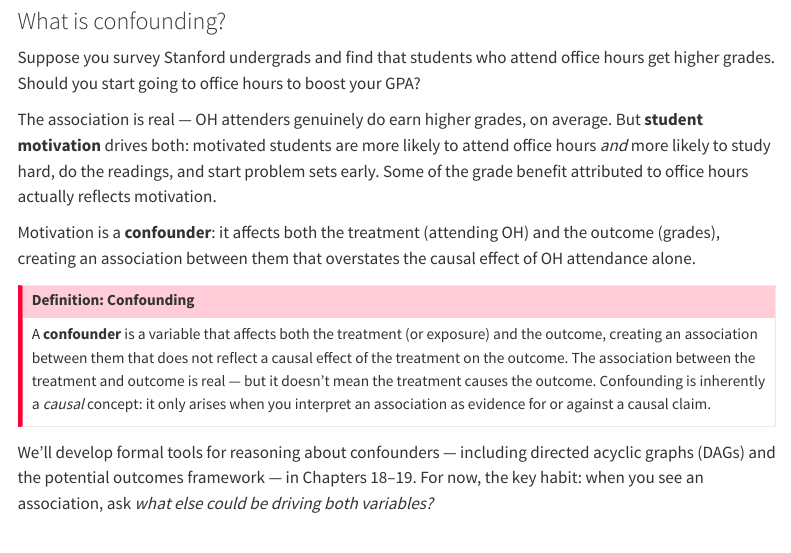
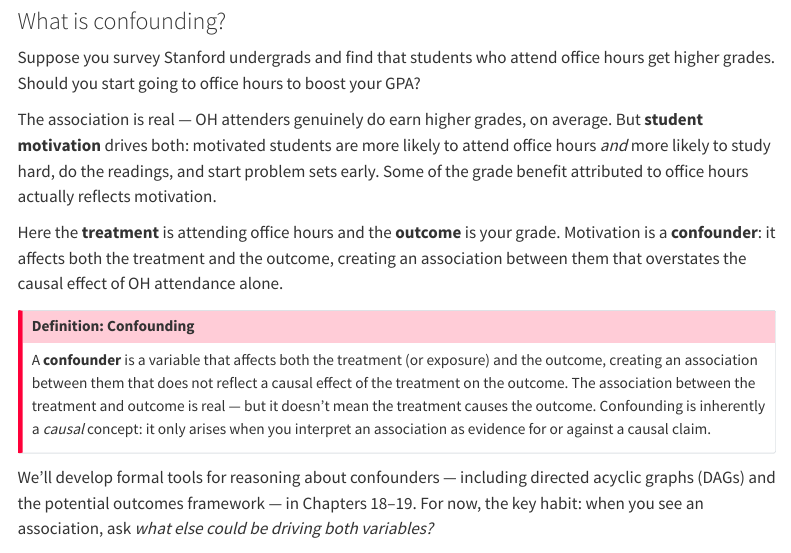
Before and after one commit to stanford-mse-125/book, a Quarto document (lec02-eda.qmd): the page in a window 1100 px wide, from 14660 px down. Rendered offline with R 4.5, knitr and Pandoc in place of Quarto, with nearby package versions; some code elsewhere in the file could not run offline; menus at the side of the page are left out.

Commit message:
chap2: label treatment and outcome explicitly in confounding example

```diff
--- a/lec02-eda.qmd
+++ b/lec02-eda.qmd
@@ -733,7 +733,7 @@ Suppose you survey Stanford undergrads and find that students who attend office
 
 The association is real — OH attenders genuinely do earn higher grades, on average. But **student motivation** drives both: motivated students are more likely to attend office hours *and* more likely to study hard, do the readings, and start problem sets early. Some of the grade benefit attributed to office hours actually reflects motivation.
 
-Motivation is a **confounder**: it affects both the treatment (attending OH) and the outcome (grades), creating an association between them that overstates the causal effect of OH attendance alone.
+Here the **treatment** is attending office hours and the **outcome** is your grade. Motivation is a **confounder**: it affects both the treatment and the outcome, creating an association between them that overstates the causal effect of OH attendance alone.
 
 :::{.callout-important}
 ## Definition: Confounding
```
